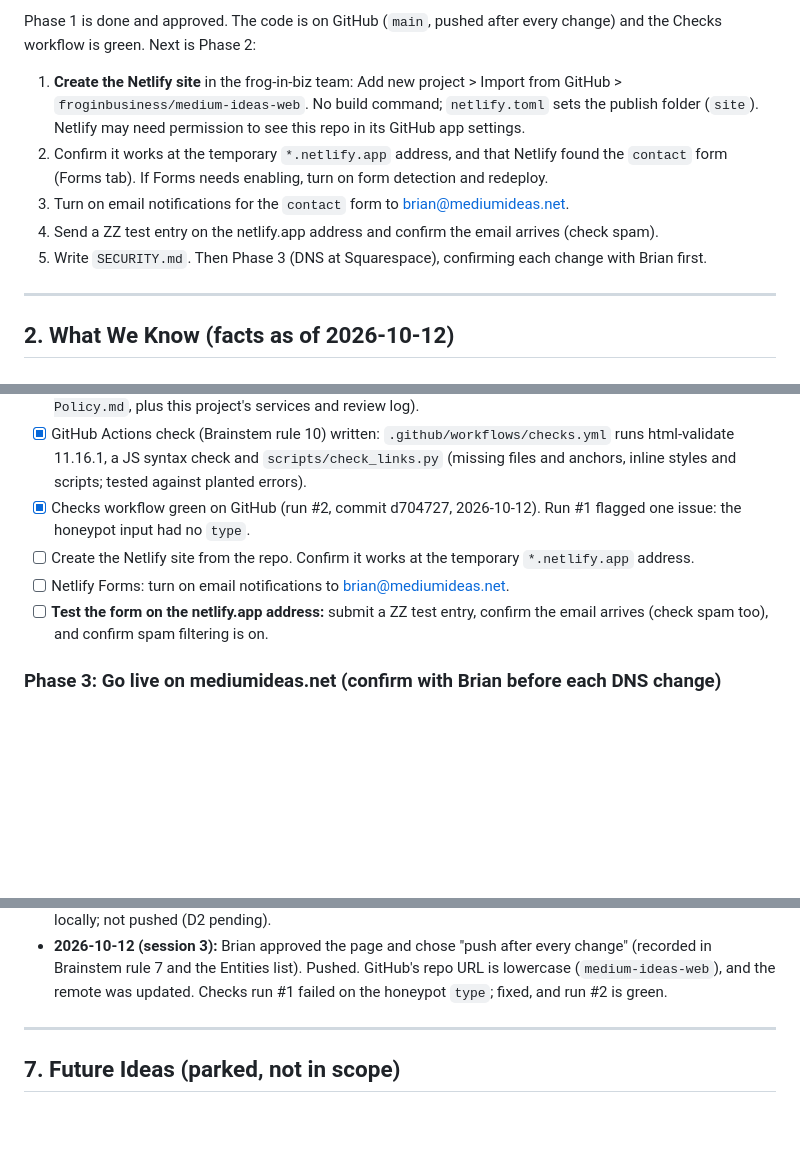
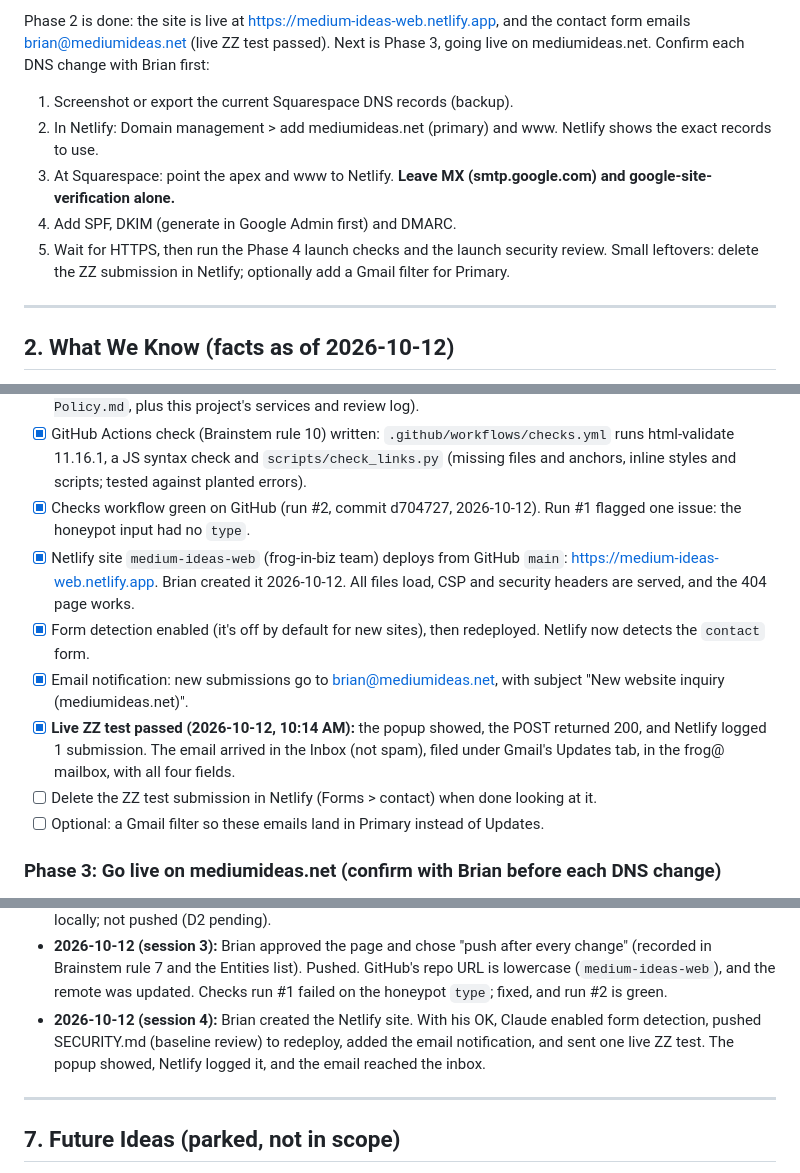
Before and after one commit to froginbusiness/medium-ideas-web, a Markdown page: PROJECT_PLAN.md, 3 parts joined by grey strips. Drawn GitHub-style; blank space fills up the shorter version.

Commit message:
Plan: Phase 2 done (Netlify site live, form emails verified)
Co-Authored-By: Claude Opus 5.5 <noreply@anthropic.com>

```diff
--- a/PROJECT_PLAN.md
+++ b/PROJECT_PLAN.md
@@ -18,19 +18,18 @@ project-management tool are parked in Section 7 as future ideas.
 
-Phase 1 is done and approved. The code is on GitHub (`main`, pushed after
-every change) and the Checks workflow is green. Next is Phase 2:
-1. **Create the Netlify site** in the frog-in-biz team: Add new project >
-   Import from GitHub > `froginbusiness/medium-ideas-web`. No build command;
-   `netlify.toml` sets the publish folder (`site`). Netlify may need
-   permission to see this repo in its GitHub app settings.
-2. Confirm it works at the temporary `*.netlify.app` address, and that
-   Netlify found the `contact` form (Forms tab). If Forms needs enabling,
-   turn on form detection and redeploy.
-3. Turn on email notifications for the `contact` form to
-   brian@mediumideas.net.
-4. Send a ZZ test entry on the netlify.app address and confirm the email
-   arrives (check spam).
-5. Write `SECURITY.md`.
-Then Phase 3 (DNS at Squarespace), confirming each change with Brian first.
+Phase 2 is done: the site is live at https://medium-ideas-web.netlify.app,
+and the contact form emails brian@mediumideas.net (live ZZ test passed).
+Next is Phase 3, going live on mediumideas.net. Confirm each DNS change with
+Brian first:
+1. Screenshot or export the current Squarespace DNS records (backup).
+2. In Netlify: Domain management > add mediumideas.net (primary) and www.
+   Netlify shows the exact records to use.
+3. At Squarespace: point the apex and www to Netlify. **Leave MX
+   (smtp.google.com) and google-site-verification alone.**
+4. Add SPF, DKIM (generate in Google Admin first) and DMARC.
+5. Wait for HTTPS, then run the Phase 4 launch checks and the launch
+   security review.
+Small leftovers: delete the ZZ submission in Netlify; optionally add a
+Gmail filter for Primary.
 ---
 
 ## 2. What We Know (facts as of 2026-10-12)
@@ -115,12 +114,22 @@ Then Phase 3 (DNS at Squarespace), confirming each change with Brian first.
       styles and scripts; tested against planted errors).
 - [x] Checks workflow green on GitHub (run #2, commit d704727, 2026-10-12).
       Run #1 flagged one issue: the honeypot input had no `type`.
-- [ ] Create the Netlify site from the repo. Confirm it works at the
-      temporary `*.netlify.app` address.
-- [ ] Netlify Forms: turn on email notifications to brian@mediumideas.net.
-- [ ] **Test the form on the netlify.app address:** submit a ZZ test entry,
-      confirm the email arrives (check spam too), and confirm spam
-      filtering is on.
+- [x] Netlify site `medium-ideas-web` (frog-in-biz team) deploys from
+      GitHub `main`: https://medium-ideas-web.netlify.app. Brian created it
+      2026-10-12. All files load, CSP and security headers are served, and the
+      404 page works.
+- [x] Form detection enabled (it's off by default for new sites), then
+      redeployed. Netlify now detects the `contact` form.
+- [x] Email notification: new submissions go to brian@mediumideas.net, with
+      subject "New website inquiry (mediumideas.net)".
+- [x] **Live ZZ test passed (2026-10-12, 10:14 AM):** the popup showed, the
+      POST returned 200, and Netlify logged 1 submission. The email arrived in
+      the Inbox (not spam), filed under Gmail's Updates tab, in the frog@
+      mailbox, with all four fields.
+- [ ] Delete the ZZ test submission in Netlify (Forms > contact) when done
+      looking at it.
+- [ ] Optional: a Gmail filter so these emails land in Primary instead of
+      Updates.
 
 ### Phase 3: Go live on mediumideas.net (confirm with Brian before each DNS change)
 - [ ] Screenshot or export the current Squarespace DNS records first (as a
@@ -191,6 +200,10 @@ Then Phase 3 (DNS at Squarespace), confirming each change with Brian first.
   Pushed. GitHub's repo URL is lowercase (`medium-ideas-web`), and the
   remote was updated. Checks run #1 failed on the honeypot `type`; fixed,
   and run #2 is green.
+- **2026-10-12 (session 4):** Brian created the Netlify site. With his OK,
+  Claude enabled form detection, pushed SECURITY.md (baseline review) to
+  redeploy, added the email notification, and sent one live ZZ test. The
+  popup showed, Netlify logged it, and the email reached the inbox.
 
 ---
 
```
Also changed, not shown: other parts of PROJECT_PLAN.md (+1 -1 lines), SECURITY.md (+6 -4 lines).
